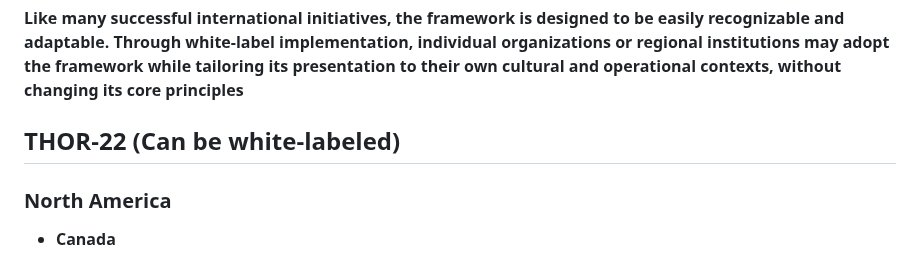
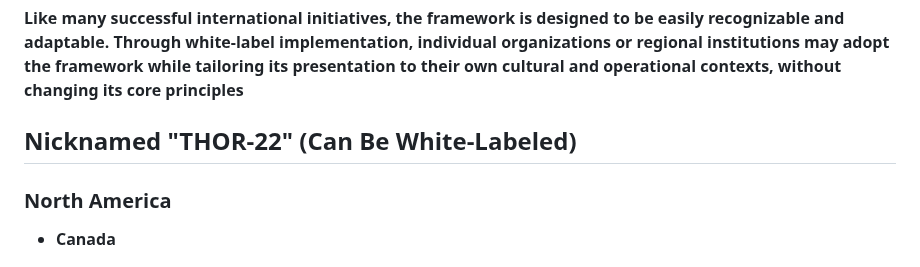
Before and after one commit to henrymorgan10/-mcorp-home, a Markdown page: README.md, the part around the change. Rendered like a GitHub page.

```diff
--- a/README.md
+++ b/README.md
@@ -478,7 +478,7 @@ The name THOR-22 is intended not to symbolize military power, but to represent s
 **Like many successful international initiatives, the framework is designed to be easily recognizable and adaptable. Through white-label implementation, individual organizations or regional institutions may adopt the framework while tailoring its presentation to their own cultural and operational contexts, without changing its core principles**
 
 
-## THOR-22 (Can be white-labeled)
+## Nicknamed "THOR-22" (Can Be White-Labeled)
 
 ### North America
 
```
